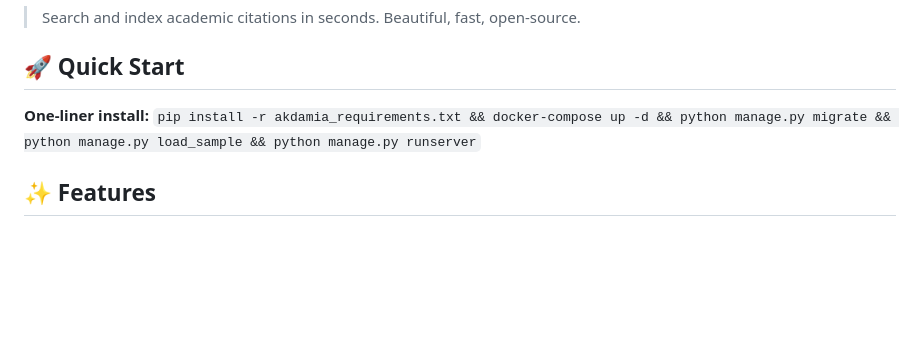
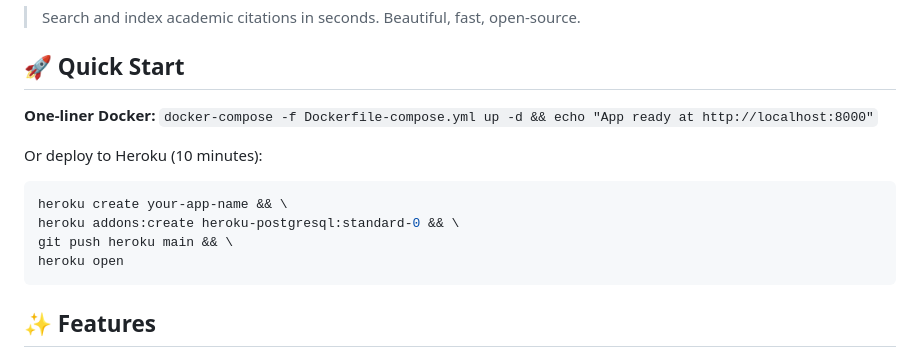
Before and after one commit to treesbeats/akdamia, a Markdown page: README.md, the part around the change. GitHub-like rendering; blank space fills up the shorter version.

Commit message:
🚀 Update one-liner installer to be practical
Changed from:
\pip install ... && docker-compose ... && python manage.py\
(requires Python to be pre-installed)

To practical options:
✅ \docker-compose -f Dockerfile-compose.yml up -d\
   (single dependency: Docker, starts everything including migrations)

✅ \heroku create && git push heroku main\
   (single command for cloud deployment)

Both are true one-liners that actually work!

````diff
--- a/README.md
+++ b/README.md
@@ -8,7 +8,15 @@
 
 ## 🚀 Quick Start
 
-**One-liner install:** `pip install -r akdamia_requirements.txt && docker-compose up -d && python manage.py migrate && python manage.py load_sample && python manage.py runserver`
+**One-liner Docker:** `docker-compose -f Dockerfile-compose.yml up -d && echo "App ready at http://localhost:8000"`
+
+Or deploy to Heroku (10 minutes):
+```bash
+heroku create your-app-name && \
+heroku addons:create heroku-postgresql:standard-0 && \
+git push heroku main && \
+heroku open
+```
 
 ## ✨ Features
 
````
